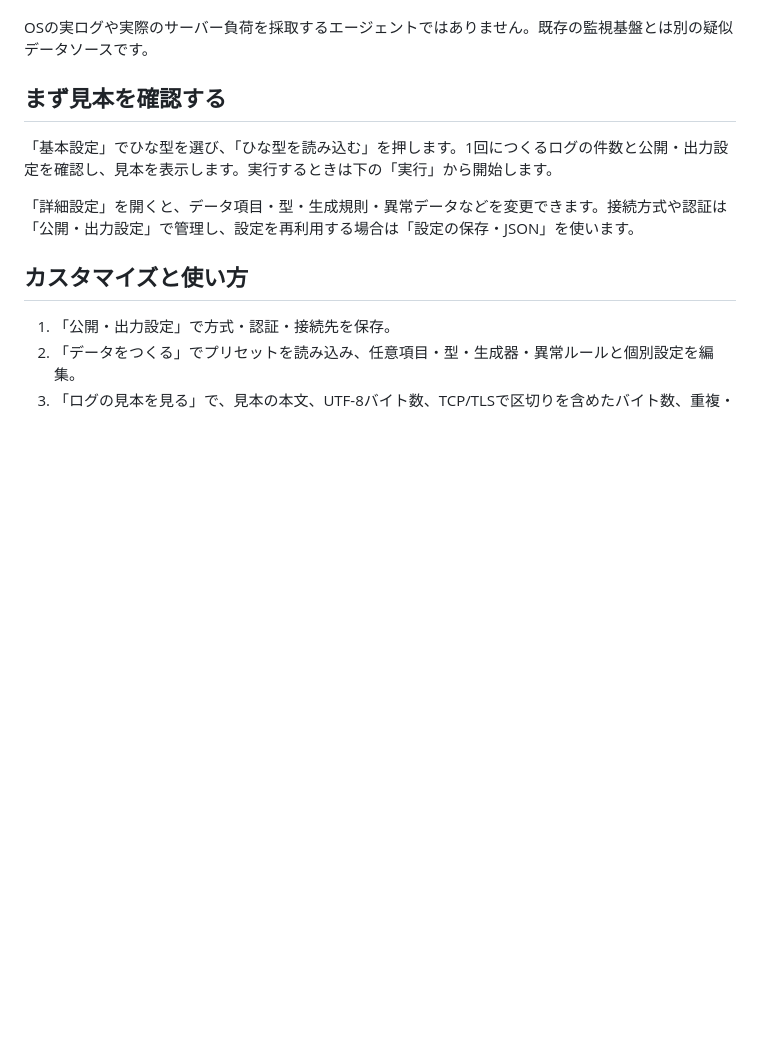
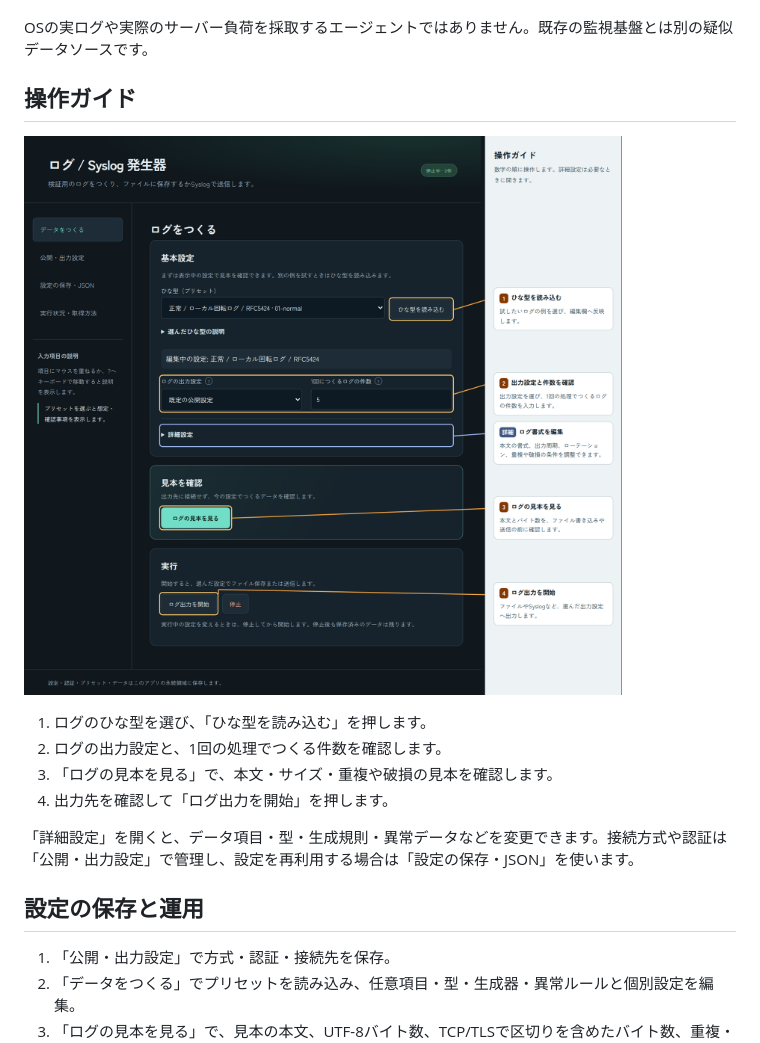
Before and after one commit to hiromura16/factory-log-simulator, a Markdown page: README.md, the part around the change. GitHub-like rendering; pictures changed too: docs/images/operation-guide.png (added); blank space fills up the shorter version.

```diff
--- a/README.md
+++ b/README.md
@@ -14,13 +14,18 @@
 
 OSの実ログや実際のサーバー負荷を採取するエージェントではありません。既存の監視基盤とは別の疑似データソースです。
 
-## まず見本を確認する
+## 操作ガイド
 
-「基本設定」でひな型を選び、「ひな型を読み込む」を押します。1回につくるログの件数と公開・出力設定を確認し、見本を表示します。実行するときは下の「実行」から開始します。
+[![出力先と件数、ログの見本と出力開始を示すログ生成画面。青い枠は詳細設定。](docs/images/operation-guide.png)](docs/images/operation-guide.png)
+
+1. ログのひな型を選び、「ひな型を読み込む」を押します。
+2. ログの出力設定と、1回の処理でつくる件数を確認します。
+3. 「ログの見本を見る」で、本文・サイズ・重複や破損の見本を確認します。
+4. 出力先を確認して「ログ出力を開始」を押します。
 
 「詳細設定」を開くと、データ項目・型・生成規則・異常データなどを変更できます。接続方式や認証は「公開・出力設定」で管理し、設定を再利用する場合は「設定の保存・JSON」を使います。
 
-## カスタマイズと使い方
+## 設定の保存と運用
 
 1. 「公開・出力設定」で方式・認証・接続先を保存。
 2. 「データをつくる」でプリセットを読み込み、任意項目・型・生成器・異常ルールと個別設定を編集。
```
Also changed, not shown: 7 other files.
